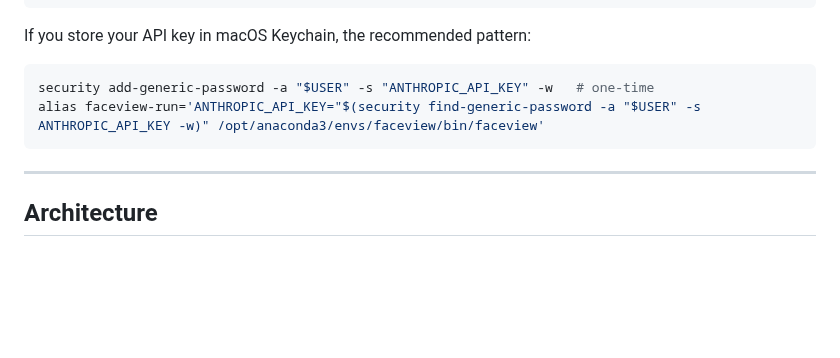
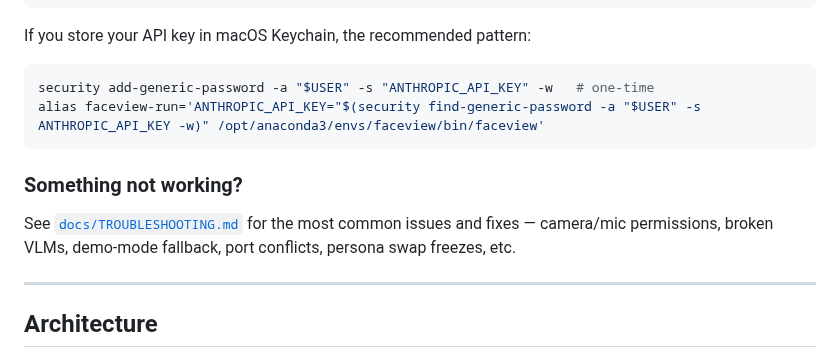
Before and after one commit to gddickinson/faceView, a Markdown page: README.md, the part around the change. Drawn GitHub-style; blank space fills up the shorter version.

````diff
--- a/README.md
+++ b/README.md
@@ -304,6 +304,12 @@ security add-generic-password -a "$USER" -s "ANTHROPIC_API_KEY" -w   # one-time
 alias faceview-run='ANTHROPIC_API_KEY="$(security find-generic-password -a "$USER" -s ANTHROPIC_API_KEY -w)" /opt/anaconda3/envs/faceview/bin/faceview'
 ```
 
+### Something not working?
+
+See [`docs/TROUBLESHOOTING.md`](docs/TROUBLESHOOTING.md) for the
+most common issues and fixes — camera/mic permissions, broken VLMs,
+demo-mode fallback, port conflicts, persona swap freezes, etc.
+
 ---
 
 ## Architecture
````
Also changed, not shown: docs/TROUBLESHOOTING.md (added, +241 -0 lines), docs/images/headless_smoke.png, 5 other files.
